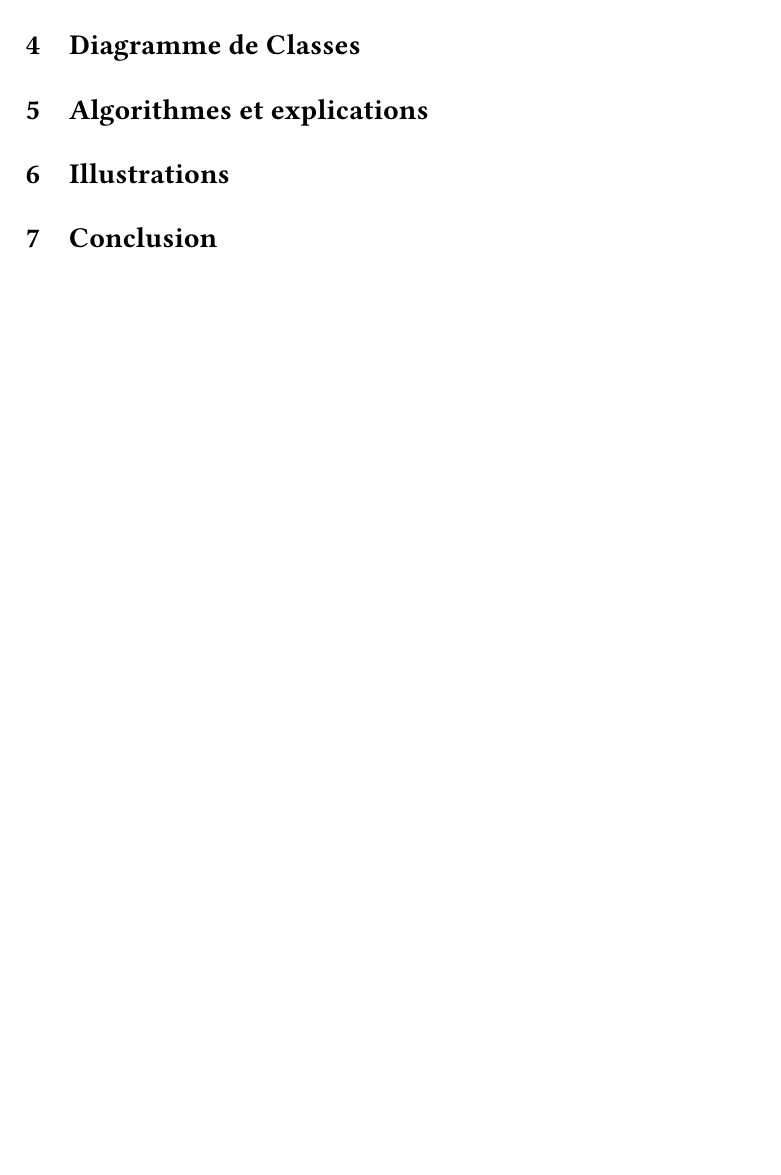
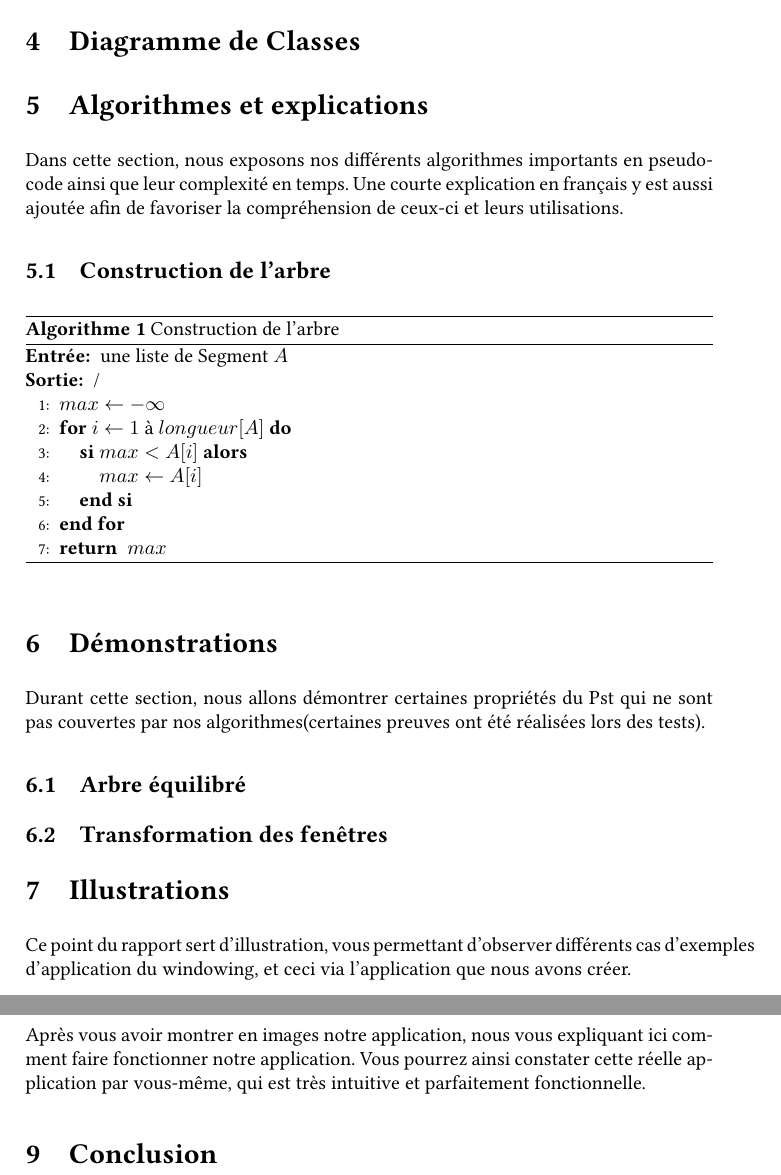
Before and after one commit to axtux/segments-windowing, a LaTeX document (rapport/Rapport.tex): part of page 4 of 4 before the commit and two parts of pages 5 and 6 of 6 after it, the two joined at a grey line, cut so that both start at the same text, the shorter picture padded with empty space. Compiled offline with pdfLaTeX.

Commit message:
library for pseudo-code added to report + some points added tothe structure

```diff
--- a/rapport/Rapport.tex
+++ b/rapport/Rapport.tex
@@ -7,11 +7,21 @@
 \usepackage{amssymb}
 \usepackage{graphicx}
 
+\usepackage{algorithm}
+\usepackage{algorithmic}
+
 \usepackage{libertine}
 \setlength{\parindent}{0cm}
 \setlength{\parskip}{1ex plus 0.5ex minus 0.2ex}
 \newcommand{\hsp}{\hspace{20pt}}
 \newcommand{\HRule}{\rule{\linewidth}{0.5mm}}
+
+\floatname{algorithm}{Algorithme}
+\renewcommand{\algorithmicrequire}{\textbf{Entrée:}}
+\renewcommand{\algorithmicensure}{\textbf{Sortie:}}
+\renewcommand{\algorithmicif}{\textbf{si}}
+\renewcommand{\algorithmicthen}{\textbf{alors}}
+\renewcommand{\algorithmicelse}{\textbf{sinon}}
 
 \begin{document}
 
@@ -109,9 +123,40 @@ Il faut donc pouvoir gérer différents type de fenêtres lors du windowing :
 
 \section{Idées et Mise en pratique}
+\subsection{Passage des points au segments}
+
 \section{Diagramme de Classes}
+
 \section{Algorithmes et explications}
+Dans cette section, nous exposons nos différents algorithmes importants en pseudo-code ainsi que leur complexité en temps. Une courte explication en français y est aussi ajoutée afin de favoriser la compréhension de ceux-ci et leurs utilisations.
+\subsection{Construction de l'arbre}
+
+\begin{algorithm}
+\caption{Construction de l'arbre}
+\begin{algorithmic}[1]
+\REQUIRE une liste de Segment $A$
+\ENSURE /
+\STATE $max \leftarrow -\infty$
+\FOR{$i \leftarrow 1$ à $longueur[A]$}
+\IF{$max < A[i]$}
+\STATE $max \leftarrow A[i]$
+\ENDIF
+\ENDFOR
+\RETURN $max$
+\end{algorithmic}
+\end{algorithm}
+
+
+\section{Démonstrations}
+Durant cette section, nous allons démontrer certaines propriétés du Pst qui ne sont pas couvertes par nos algorithmes(certaines preuves ont été réalisées lors des tests).
+\subsection{Arbre équilibré}
+
+\subsection{Transformation des fenêtres}
 
 \section{Illustrations}
+Ce point du rapport sert d'illustration, vous permettant d'observer différents cas d'exemples d'application du windowing, et ceci via l'application que nous avons créer.
+
+\section{Mode d'emploi}
+Après vous avoir montrer en images notre application, nous vous expliquant ici comment faire fonctionner notre application. Vous pourrez ainsi constater cette réelle application par vous-même, qui est très intuitive et parfaitement fonctionnelle.
 
 \section{Conclusion}
 
```
Also changed, not shown: rapport/Rapport.pdf, rapport/Rapport.tex (8 more changed lines), 1 other file.
